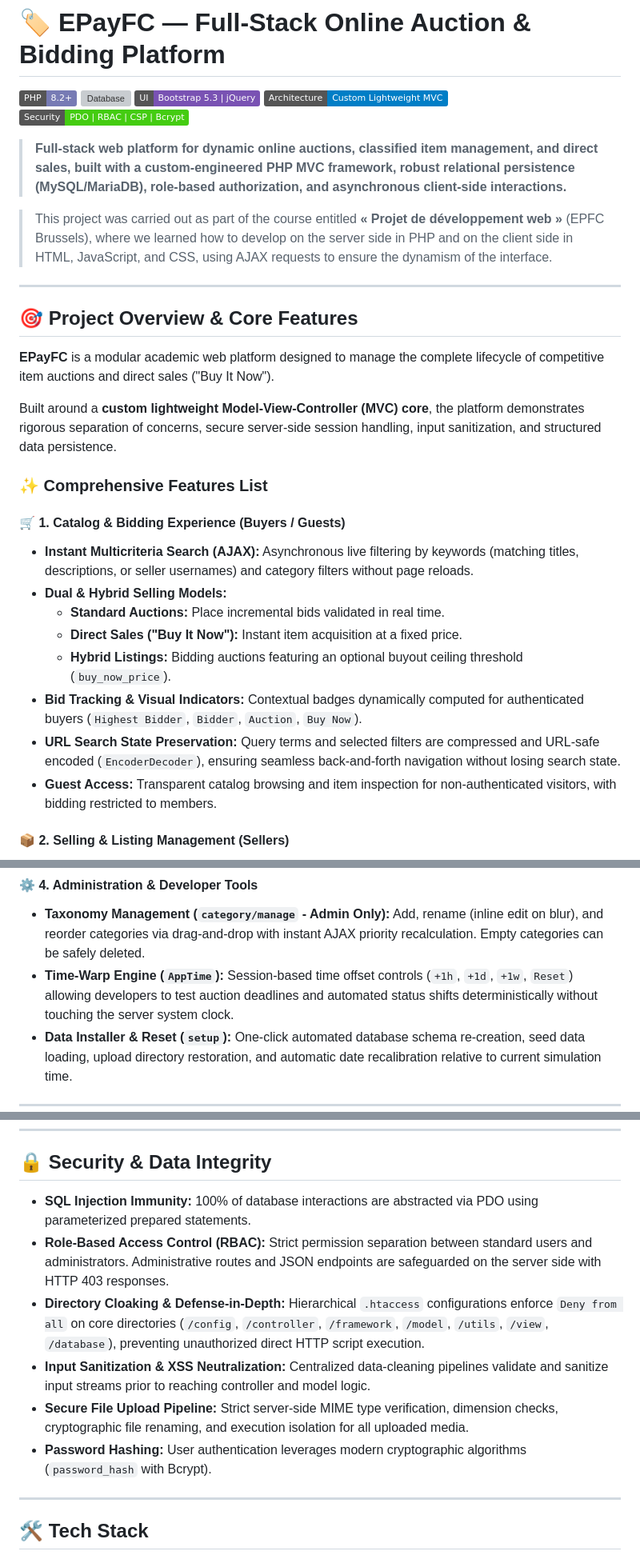
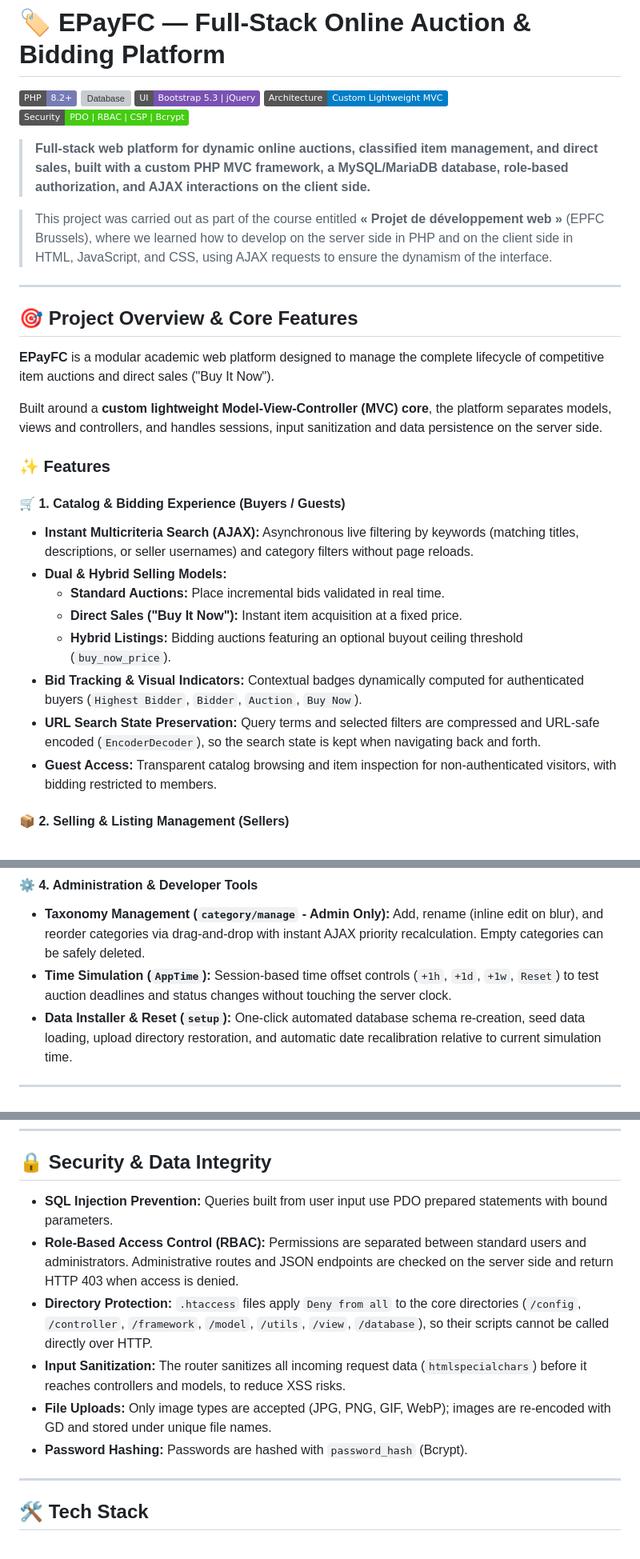
Before and after one commit to ajeridi/epayfc, a Markdown page: README.md, 3 parts joined by grey strips. Shown at 80% size. GitHub-like rendering; badges without logos; grey boxes are pictures that could not be loaded.

Commit message:
docs: Revise README for clarity and consistency
Updated README.md to improve clarity and consistency in descriptions, including changes to security and feature sections.

```diff
--- a/README.md
+++ b/README.md
@@ -6,7 +6,7 @@
 [![Architecture](https://img.shields.io/badge/Architecture-Custom%20Lightweight%20MVC-informational)](#-software-architecture)
 [![Security](https://img.shields.io/badge/Security-PDO%20%7C%20RBAC%20%7C%20CSP%20%7C%20Bcrypt-success)](#-security--data-integrity)
 
-> **Full-stack web platform for dynamic online auctions, classified item management, and direct sales, built with a custom-engineered PHP MVC framework, robust relational persistence (MySQL/MariaDB), role-based authorization, and asynchronous client-side interactions.**
+> **Full-stack web platform for dynamic online auctions, classified item management, and direct sales, built with a custom PHP MVC framework, a MySQL/MariaDB database, role-based authorization, and AJAX interactions on the client side.**
 
 > This project was carried out as part of the course entitled **« Projet de développement web »** (EPFC Brussels), where we learned how to develop on the server side in PHP and on the client side in HTML, JavaScript, and CSS, using AJAX requests to ensure the dynamism of the interface.
 ---
@@ -15,9 +15,9 @@
 
 **EPayFC** is a modular academic web platform designed to manage the complete lifecycle of competitive item auctions and direct sales ("Buy It Now").
 
-Built around a **custom lightweight Model-View-Controller (MVC) core**, the platform demonstrates rigorous separation of concerns, secure server-side session handling, input sanitization, and structured data persistence.
+Built around a **custom lightweight Model-View-Controller (MVC) core**, the platform separates models, views and controllers, and handles sessions, input sanitization and data persistence on the server side.
 
-### ✨ Comprehensive Features List
+### ✨ Features
 
 #### 🛒 1. Catalog & Bidding Experience (Buyers / Guests)
 * **Instant Multicriteria Search (AJAX):** Asynchronous live filtering by keywords (matching titles, descriptions, or seller usernames) and category filters without page reloads.
@@ -26,7 +26,7 @@ Built around a **custom lightweight Model-View-Controller (MVC) core**, the plat
   * **Direct Sales ("Buy It Now"):** Instant item acquisition at a fixed price.
   * **Hybrid Listings:** Bidding auctions featuring an optional buyout ceiling threshold (`buy_now_price`).
 * **Bid Tracking & Visual Indicators:** Contextual badges dynamically computed for authenticated buyers (`Highest Bidder`, `Bidder`, `Auction`, `Buy Now`).
-* **URL Search State Preservation:** Query terms and selected filters are compressed and URL-safe encoded (`EncoderDecoder`), ensuring seamless back-and-forth navigation without losing search state.
+* **URL Search State Preservation:** Query terms and selected filters are compressed and URL-safe encoded (`EncoderDecoder`), so the search state is kept when navigating back and forth.
 * **Guest Access:** Transparent catalog browsing and item inspection for non-authenticated visitors, with bidding restricted to members.
 
 #### 📦 2. Selling & Listing Management (Sellers)
@@ -51,7 +51,7 @@ Built around a **custom lightweight Model-View-Controller (MVC) core**, the plat
 
 #### ⚙️ 4. Administration & Developer Tools
 * **Taxonomy Management (`category/manage` - Admin Only):** Add, rename (inline edit on blur), and reorder categories via drag-and-drop with instant AJAX priority recalculation. Empty categories can be safely deleted.
-* **Time-Warp Engine (`AppTime`):** Session-based time offset controls (`+1h`, `+1d`, `+1w`, `Reset`) allowing developers to test auction deadlines and automated status shifts deterministically without touching the server system clock.
+* **Time Simulation (`AppTime`):** Session-based time offset controls (`+1h`, `+1d`, `+1w`, `Reset`) to test auction deadlines and status changes without touching the server clock.
 * **Data Installer & Reset (`setup`):** One-click automated database schema re-creation, seed data loading, upload directory restoration, and automatic date recalibration relative to current simulation time.
 
 ---
@@ -86,12 +86,12 @@ EPayFC/
 
 ## 🔒 Security & Data Integrity
 
-* **SQL Injection Immunity:** 100% of database interactions are abstracted via PDO using parameterized prepared statements.
-* **Role-Based Access Control (RBAC):** Strict permission separation between standard users and administrators. Administrative routes and JSON endpoints are safeguarded on the server side with HTTP 403 responses.
-* **Directory Cloaking & Defense-in-Depth:** Hierarchical `.htaccess` configurations enforce `Deny from all` on core directories (`/config`, `/controller`, `/framework`, `/model`, `/utils`, `/view`, `/database`), preventing unauthorized direct HTTP script execution.
-* **Input Sanitization & XSS Neutralization:** Centralized data-cleaning pipelines validate and sanitize input streams prior to reaching controller and model logic.
-* **Secure File Upload Pipeline:** Strict server-side MIME type verification, dimension checks, cryptographic file renaming, and execution isolation for all uploaded media.
-* **Password Hashing:** User authentication leverages modern cryptographic algorithms (`password_hash` with Bcrypt).
+* **SQL Injection Prevention:** Queries built from user input use PDO prepared statements with bound parameters.
+* **Role-Based Access Control (RBAC):** Permissions are separated between standard users and administrators. Administrative routes and JSON endpoints are checked on the server side and return HTTP 403 when access is denied.
+* **Directory Protection:** `.htaccess` files apply `Deny from all` to the core directories (`/config`, `/controller`, `/framework`, `/model`, `/utils`, `/view`, `/database`), so their scripts cannot be called directly over HTTP.
+* **Input Sanitization:** The router sanitizes all incoming request data (`htmlspecialchars`) before it reaches controllers and models, to reduce XSS risks.
+* **File Uploads:** Only image types are accepted (JPG, PNG, GIF, WebP); images are re-encoded with GD and stored under unique file names.
+* **Password Hashing:** Passwords are hashed with `password_hash` (Bcrypt).
 
 ---
 
```
Also changed, not shown: other parts of README.md (+1 -1 lines).
